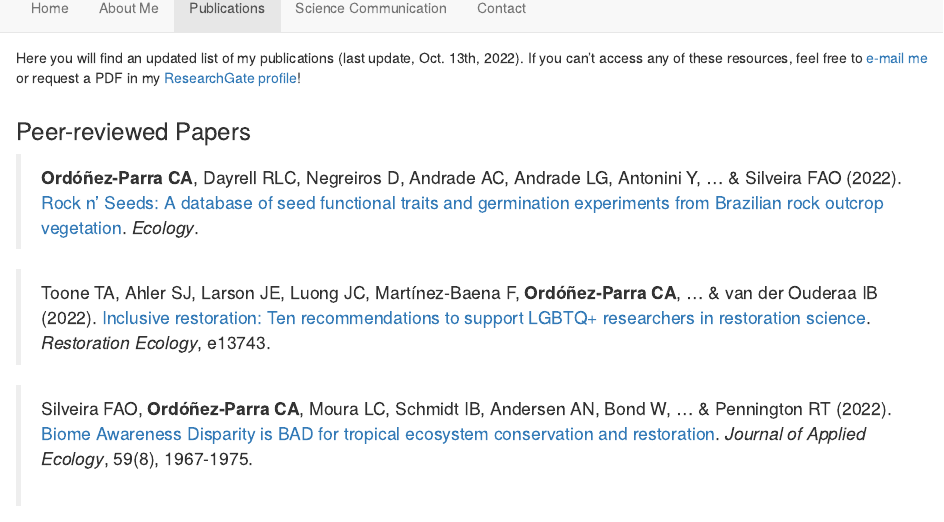
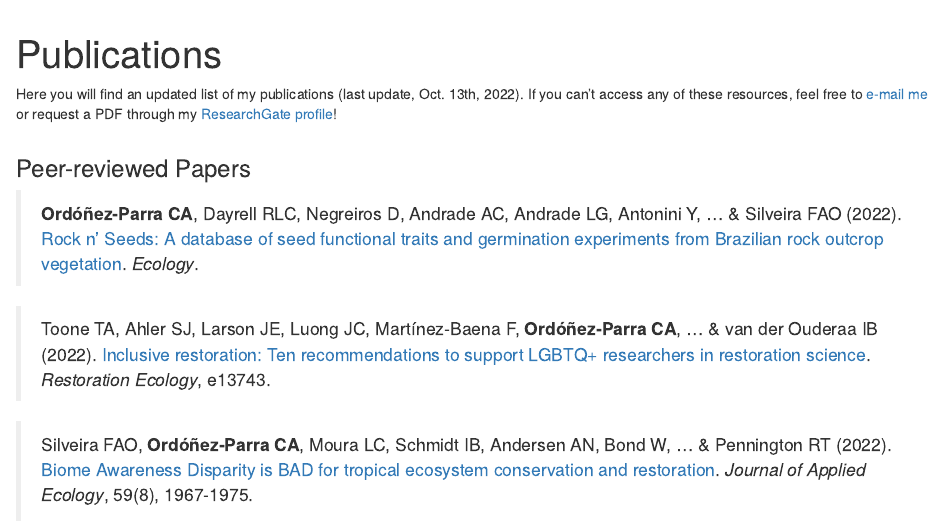
Before and after one commit to caordonezparra/caordonezparra.github.io, an R Markdown document (publications.Rmd): the page in a window 1100 px wide, from its top. The pictures show the output file publications.html that the author committed with the source, opened offline; library style sheets and scripts come from the installed R packages.

Commit message:
Editing "Publications" page...

```diff
--- a/publications.Rmd
+++ b/publications.Rmd
@@ -1,4 +1,8 @@
-Here you will find an updated list of my publications (last update, Oct. 13th, 2022). If you can't access any of these resources, feel free to [e-mail me](mailto:carlos.ordonez.parra@gmail.com) or request a PDF in my [ResearchGate profile](https://www.researchgate.net/profile/Carlos-Ordonez-Parra)!
+---
+title: "Publications"
+---
+
+Here you will find an updated list of my publications (last update, Oct. 13th, 2022). If you can't access any of these resources, feel free to [e-mail me](mailto:carlos.ordonez.parra@gmail.com) or request a PDF through my [ResearchGate profile](https://www.researchgate.net/profile/Carlos-Ordonez-Parra)!
 <br/><br/>
 
 ### Peer-reviewed Papers
```
Also changed, not shown: publications.html.
